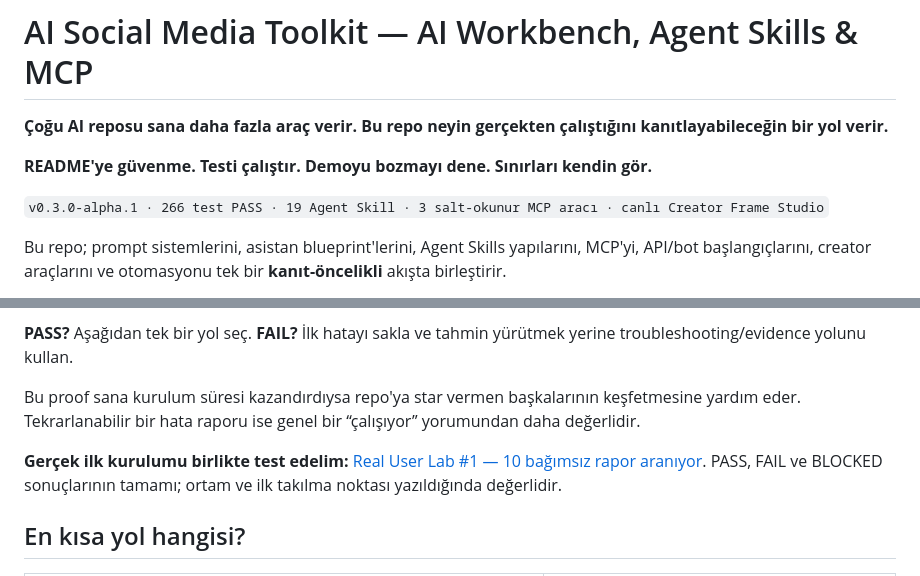
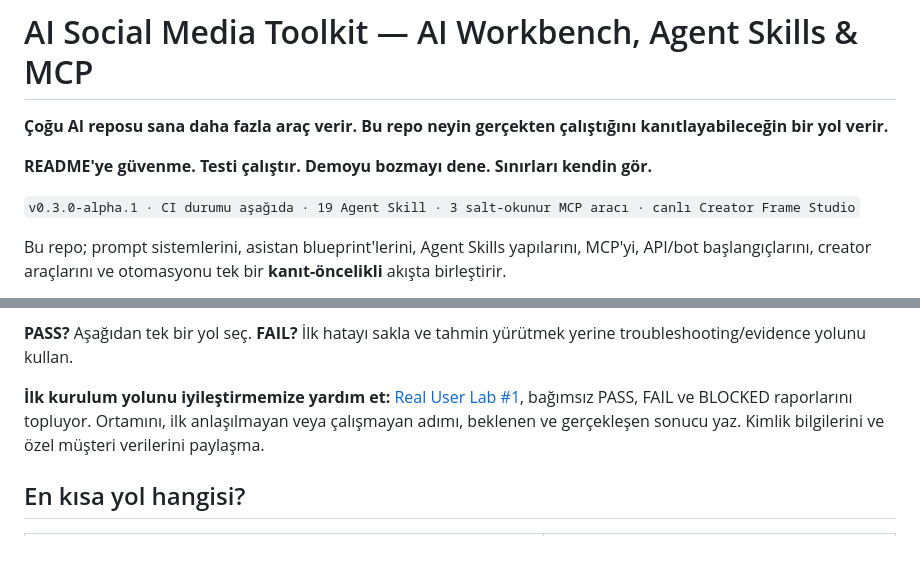
Before and after one commit to alptugharun/ai-social-media-toolkit, a Markdown page: README_TR.md, 2 parts joined by grey strips. Rendered like a GitHub page; blank space fills up the shorter version.

Commit message:
docs: align Turkish quick start with evidence-first feedback

```diff
--- a/README_TR.md
+++ b/README_TR.md
@@ -9,7 +9,7 @@
 
 **README'ye güvenme. Testi çalıştır. Demoyu bozmayı dene. Sınırları kendin gör.**
 
-`v0.3.0-alpha.1 · 266 test PASS · 19 Agent Skill · 3 salt-okunur MCP aracı · canlı Creator Frame Studio`
+`v0.3.0-alpha.1 · CI durumu aşağıda · 19 Agent Skill · 3 salt-okunur MCP aracı · canlı Creator Frame Studio`
 
 Bu repo; prompt sistemlerini, asistan blueprint'lerini, Agent Skills yapılarını, MCP'yi, API/bot başlangıçlarını, creator araçlarını ve otomasyonu tek bir **kanıt-öncelikli** akışta birleştirir.
 
@@ -37,9 +37,7 @@ Başarılı çalıştırma; yerel kataloğu, dry-run provider yolunu, Agent Skil
 
 **PASS?** Aşağıdan tek bir yol seç. **FAIL?** İlk hatayı sakla ve tahmin yürütmek yerine troubleshooting/evidence yolunu kullan.
 
-Bu proof sana kurulum süresi kazandırdıysa repo'ya star vermen başkalarının keşfetmesine yardım eder. Tekrarlanabilir bir hata raporu ise genel bir “çalışıyor” yorumundan daha değerlidir.
-
-**Gerçek ilk kurulumu birlikte test edelim:** [Real User Lab #1 — 10 bağımsız rapor aranıyor](https://github.com/alptugharun/ai-social-media-toolkit/issues/178). PASS, FAIL ve BLOCKED sonuçlarının tamamı; ortam ve ilk takılma noktası yazıldığında değerlidir.
+**İlk kurulum yolunu iyileştirmemize yardım et:** [Real User Lab #1](https://github.com/alptugharun/ai-social-media-toolkit/issues/178), bağımsız PASS, FAIL ve BLOCKED raporlarını topluyor. Ortamını, ilk anlaşılmayan veya çalışmayan adımı, beklenen ve gerçekleşen sonucu yaz. Kimlik bilgilerini ve özel müşteri verilerini paylaşma.
 
 ## En kısa yol hangisi?
 
```
